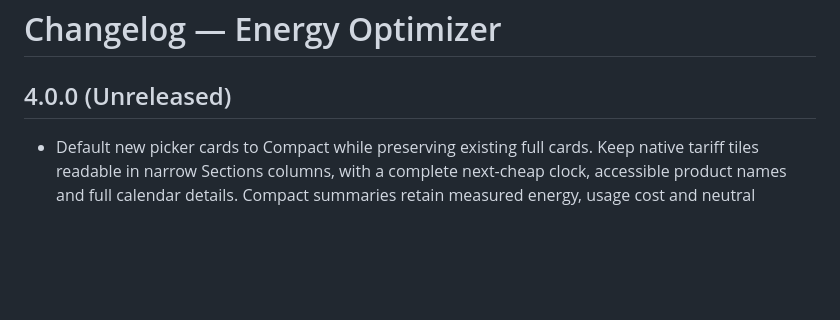
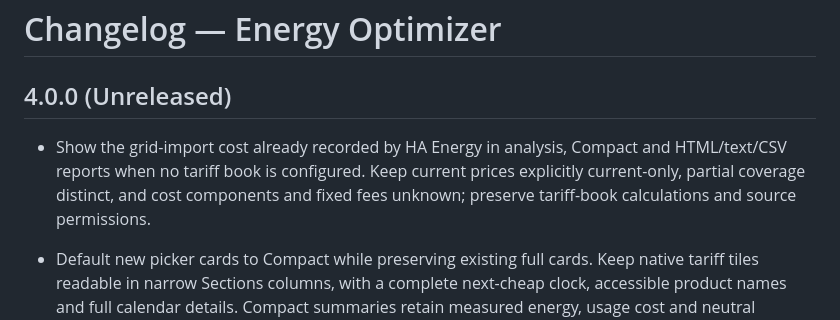
Before and after one commit to MacSiem/ha-energy-optimizer, a Markdown page: CHANGELOG.md, the part around the change. GitHub-like rendering; blank space fills up the shorter version.

```diff
--- a/CHANGELOG.md
+++ b/CHANGELOG.md
@@ -1,6 +1,8 @@
 # Changelog — Energy Optimizer
 
 ## 4.0.0 (Unreleased)
+
+- Show the grid-import cost already recorded by HA Energy in analysis, Compact and HTML/text/CSV reports when no tariff book is configured. Keep current prices explicitly current-only, partial coverage distinct, and cost components and fixed fees unknown; preserve tariff-book calculations and source permissions.
 
 - Default new picker cards to Compact while preserving existing full cards. Keep native tariff tiles readable in narrow Sections columns, with a complete next-cheap clock, accessible product names and full calendar details. Compact summaries retain measured energy, usage cost and neutral unconfirmed intervals.
 - Use one schema-2 analysis service for calendar periods, historical tariff versions, measured group comparisons and reports read inside HA without SMTP. Keep roomless and unmeasured energy separate, household fixed fees separate from group usage, and existing legacy compatibility explicit.
```
Also changed, not shown: README.md (+9 -3 lines), docs/screenshots/native-ha-cost-en-compact.png (added), docs/screenshots/native-ha-cost-pl-light.png (added), 1 other file.
